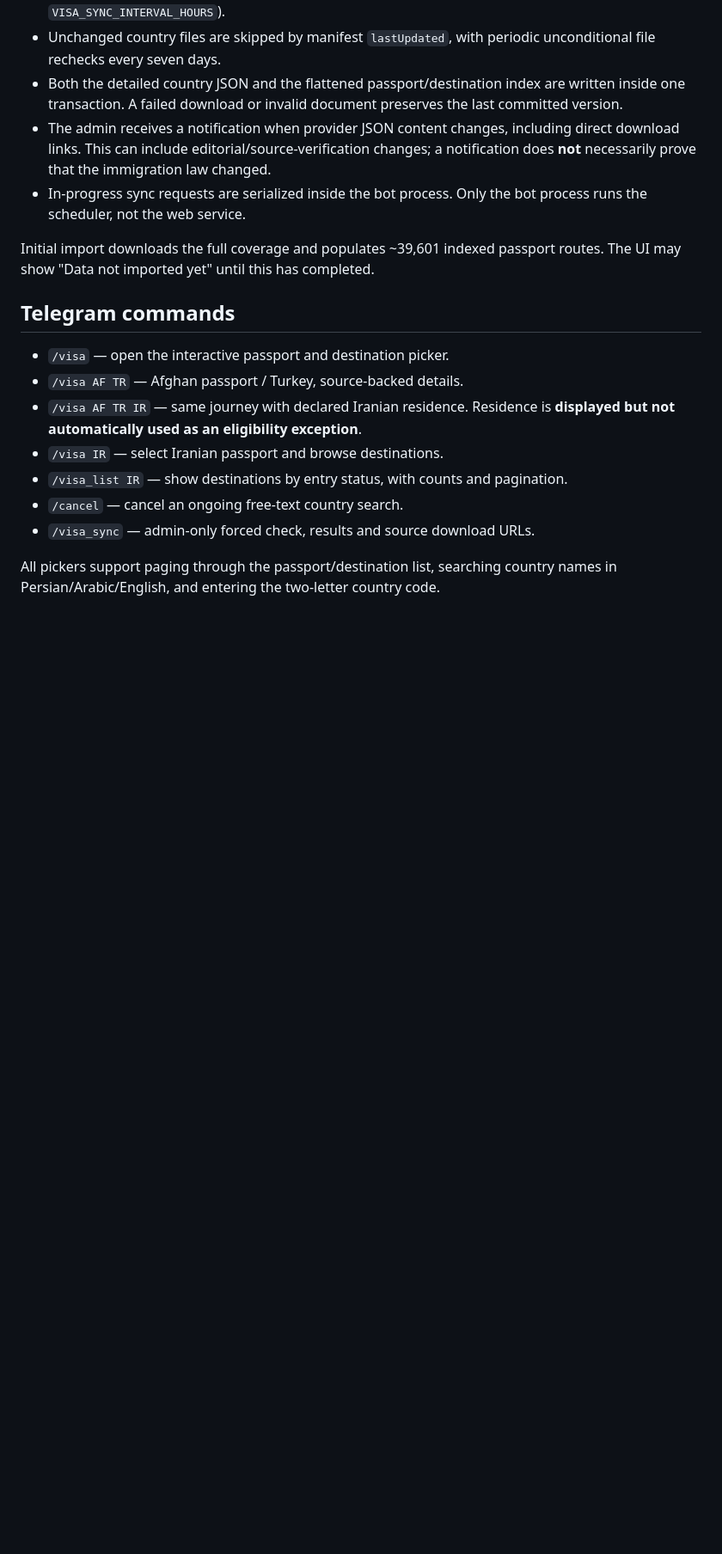
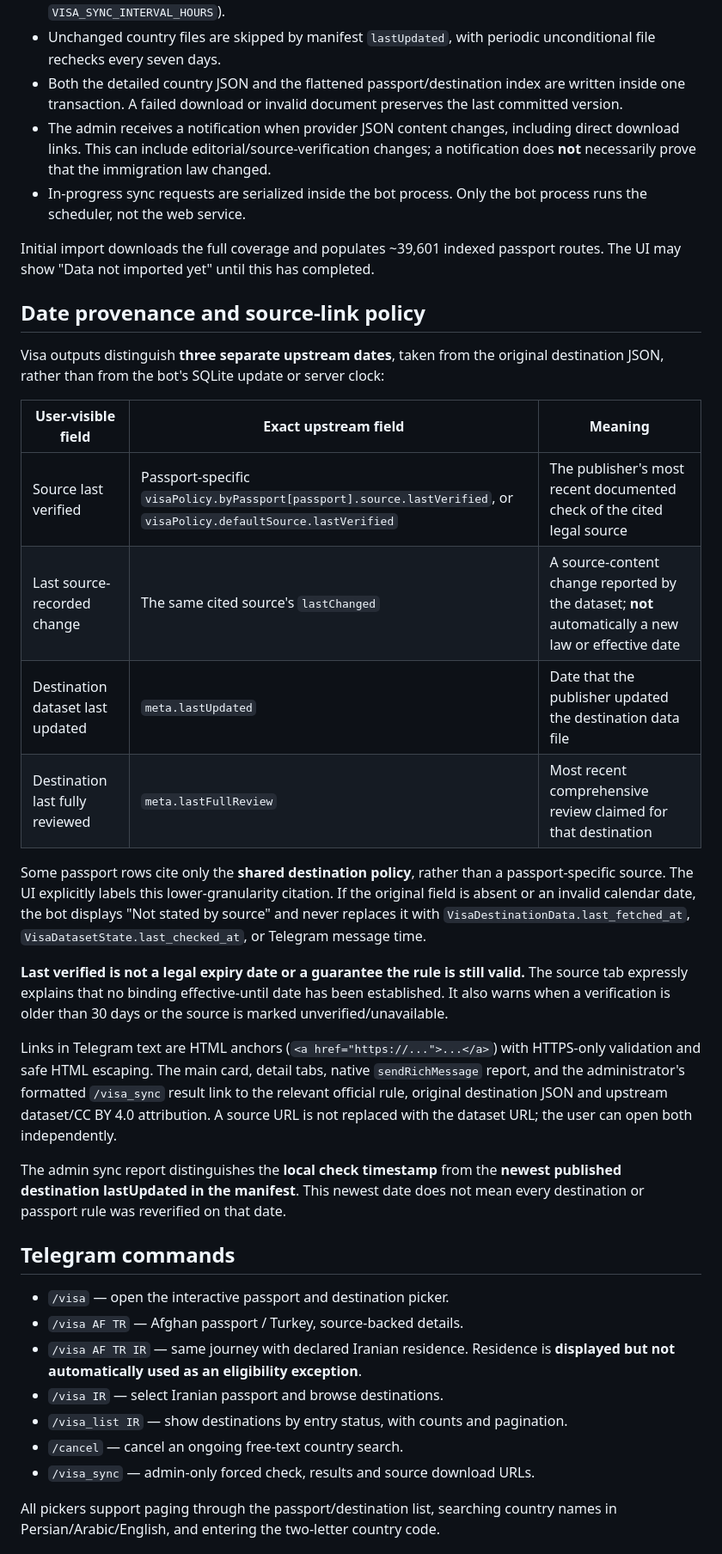
Before and after one commit to abolfazl260/flightiranbot24, a Markdown page: docs/visa.md, the part around the change. Shown at 86% size. Rendered like a GitHub page; blank space fills up the shorter version.

Commit message:
docs(visa): specify upstream verification semantics and hyperlinked outputs

```diff
--- a/docs/visa.md
+++ b/docs/visa.md
@@ -55,6 +55,40 @@ introduced in 0005 intact.
 Initial import downloads the full coverage and populates ~39,601 indexed passport routes.
 The UI may show "Data not imported yet" until this has completed.
 
+## Date provenance and source-link policy
+
+Visa outputs distinguish **three separate upstream dates**, taken from the original
+destination JSON, rather than from the bot's SQLite update or server clock:
+
+| User-visible field | Exact upstream field | Meaning |
+| --- | --- | --- |
+| Source last verified | Passport-specific `visaPolicy.byPassport[passport].source.lastVerified`, or `visaPolicy.defaultSource.lastVerified` | The publisher's most recent documented check of the cited legal source |
+| Last source-recorded change | The same cited source's `lastChanged` | A source-content change reported by the dataset; **not** automatically a new law or effective date |
+| Destination dataset last updated | `meta.lastUpdated` | Date that the publisher updated the destination data file |
+| Destination last fully reviewed | `meta.lastFullReview` | Most recent comprehensive review claimed for that destination |
+
+Some passport rows cite only the **shared destination policy**, rather than a
+passport-specific source. The UI explicitly labels this lower-granularity citation.
+If the original field is absent or an invalid calendar date, the bot displays
+"Not stated by source" and never replaces it with `VisaDestinationData.last_fetched_at`,
+`VisaDatasetState.last_checked_at`, or Telegram message time.
+
+**Last verified is not a legal expiry date or a guarantee the rule is still valid.**
+The source tab expressly explains that no binding effective-until date has been
+established. It also warns when a verification is older than 30 days or the source
+is marked unverified/unavailable.
+
+Links in Telegram text are HTML anchors (`<a href="https://...">...</a>`) with
+HTTPS-only validation and safe HTML escaping. The main card, detail tabs,
+native `sendRichMessage` report, and the administrator's formatted
+`/visa_sync` result link to the relevant official rule, original destination
+JSON and upstream dataset/CC BY 4.0 attribution. A source URL is not replaced
+with the dataset URL; the user can open both independently.
+
+The admin sync report distinguishes the **local check timestamp** from the
+**newest published destination lastUpdated in the manifest**. This newest date
+does not mean every destination or passport rule was reverified on that date.
+
 ## Telegram commands
 
 - `/visa` — open the interactive passport and destination picker.
```
